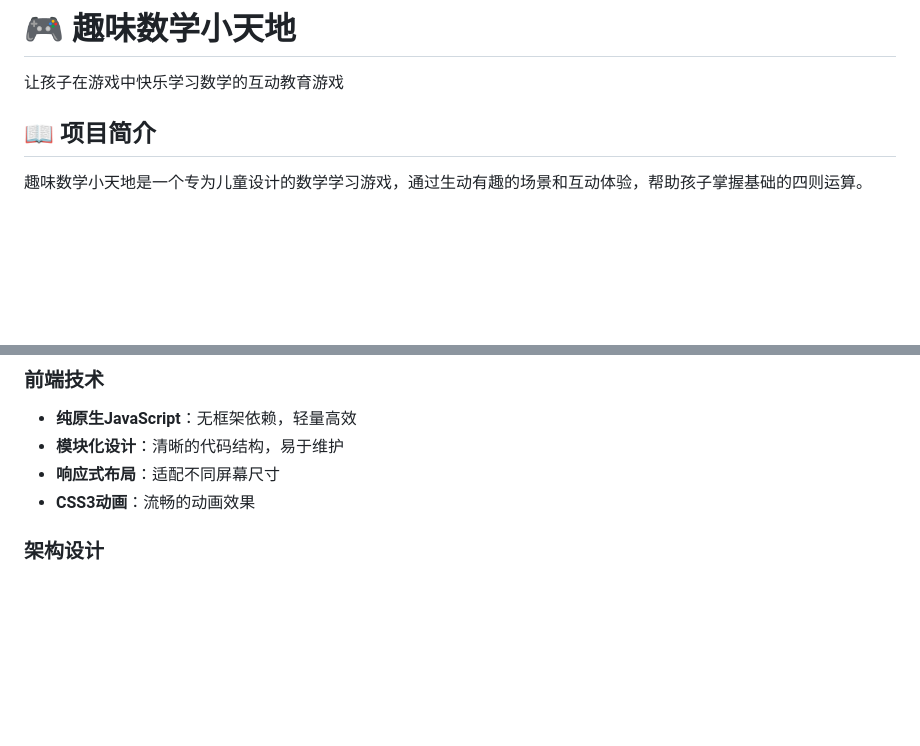
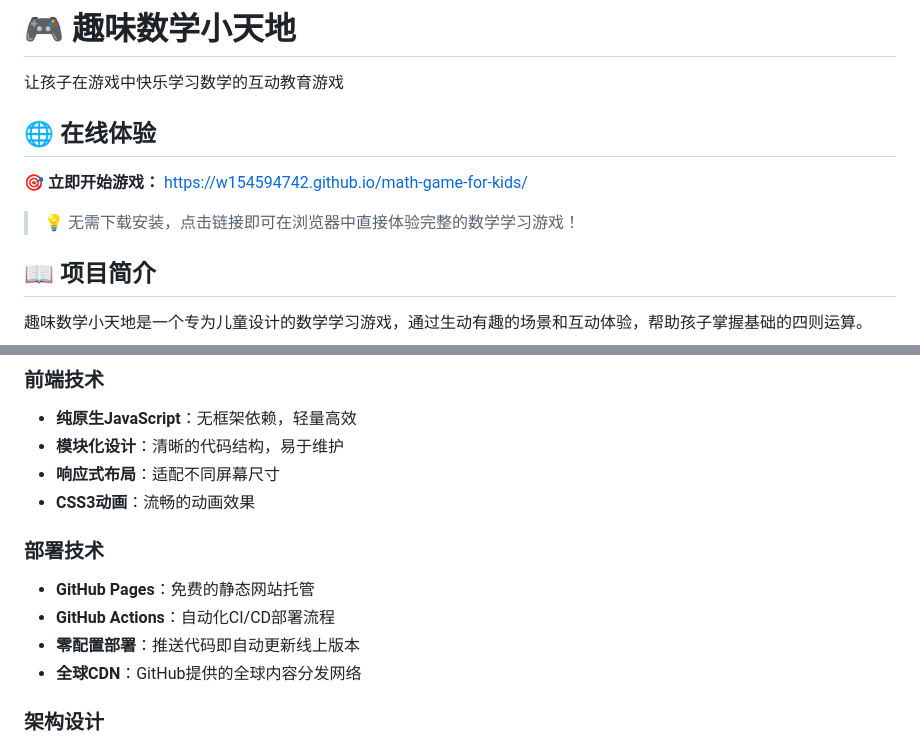
Before and after one commit to w154594742/math-game-for-kids, a Markdown page: README.md, 2 parts joined by grey strips. GitHub-like rendering; blank space fills up the shorter version.

```diff
--- a/README.md
+++ b/README.md
@@ -1,6 +1,12 @@
 # 🎮 趣味数学小天地
 
 让孩子在游戏中快乐学习数学的互动教育游戏
+
+## 🌐 在线体验
+
+**🎯 立即开始游戏：** [https://w154594742.github.io/math-game-for-kids/](https://w154594742.github.io/math-game-for-kids/)
+
+> 💡 无需下载安装，点击链接即可在浏览器中直接体验完整的数学学习游戏！
 
 ## 📖 项目简介
 
@@ -34,6 +40,12 @@
 - **模块化设计**：清晰的代码结构，易于维护
 - **响应式布局**：适配不同屏幕尺寸
 - **CSS3动画**：流畅的动画效果
+
+### 部署技术
+- **GitHub Pages**：免费的静态网站托管
+- **GitHub Actions**：自动化CI/CD部署流程
+- **零配置部署**：推送代码即自动更新线上版本
+- **全球CDN**：GitHub提供的全球内容分发网络
 
 ### 架构设计
 - **场景管理器**：统一管理四种运算场景
```
Also changed, not shown: other parts of README.md (+46 -0 lines).
